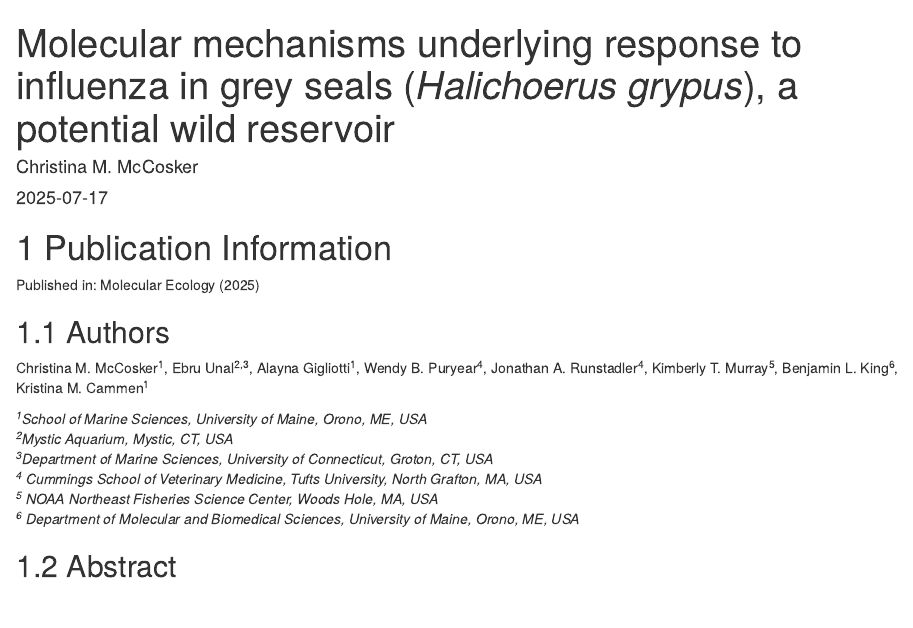
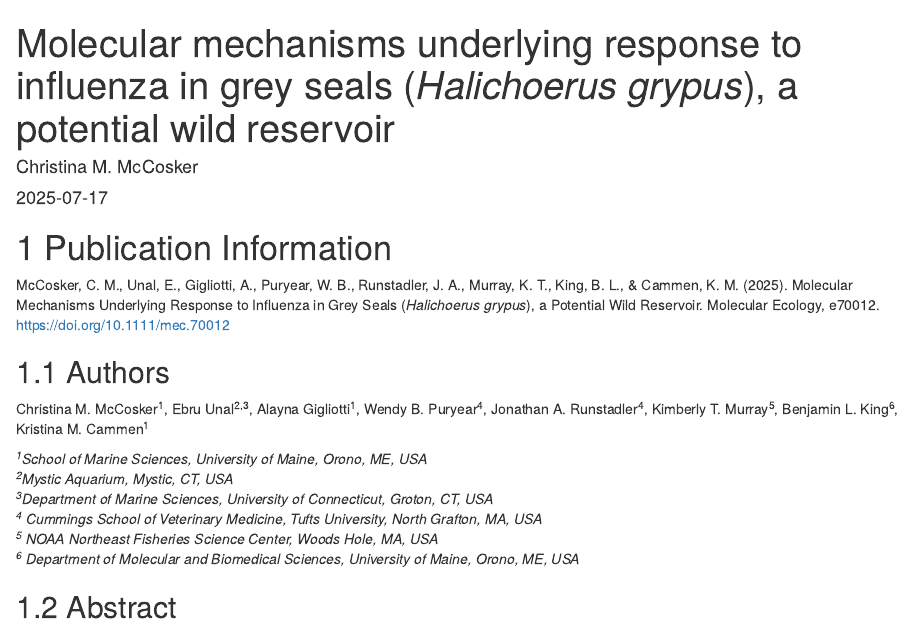
Before and after one commit to christinamccosker/hg-rna, an R Markdown document (index.Rmd): the page in a window 1100 px wide, from its top. Rendered offline with R 4.5, knitr and Pandoc, with nearby package versions; drawn as R Markdown's standard HTML page in place of the format the file asks for.

Commit message:
publication update

```diff
--- a/index.Rmd
+++ b/index.Rmd
@@ -8,7 +8,7 @@ suppresss-bibliography: true
 ---
 
 # Publication Information
-Published in: Molecular Ecology (2025)
+McCosker, C. M., Unal, E., Gigliotti, A., Puryear, W. B., Runstadler, J. A., Murray, K. T., King, B. L., & Cammen, K. M. (2025). Molecular Mechanisms Underlying Response to Influenza in Grey Seals (*Halichoerus grypus*), a Potential Wild Reservoir. Molecular Ecology, e70012. https://doi.org/10.1111/mec.70012
 
 ## Authors
 Christina M. McCosker^1^, Ebru Unal^2,3^, Alayna Gigliotti^1^, Wendy B. Puryear^4^, Jonathan A. Runstadler^4^, Kimberly T. Murray^5^, Benjamin L. King^6^, Kristina M. Cammen^1^
```
Also changed, not shown: README.md, docs/search_index.json, 12 other files.
